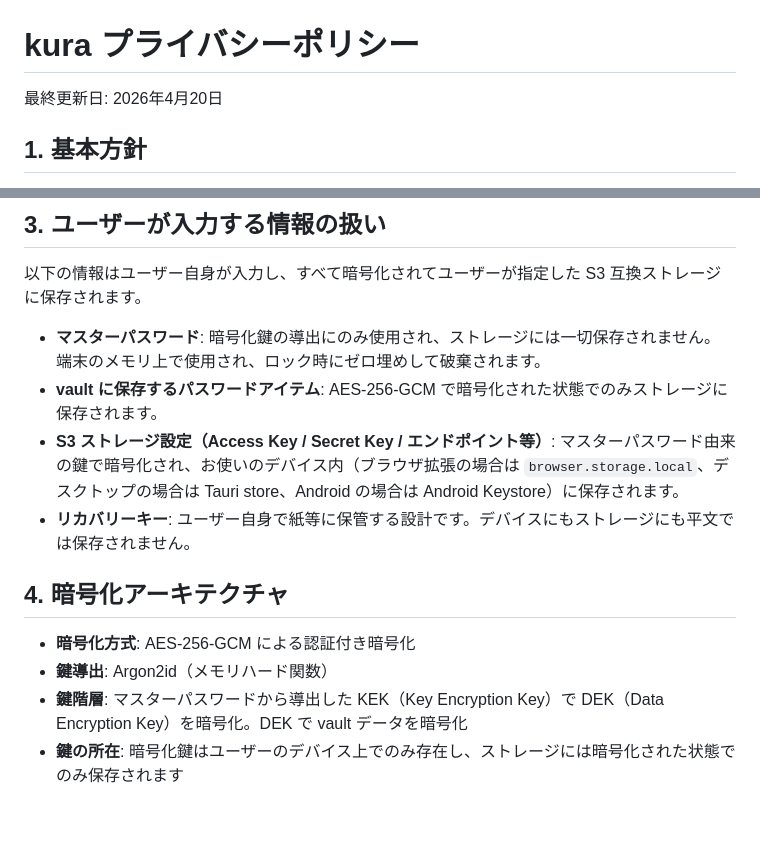
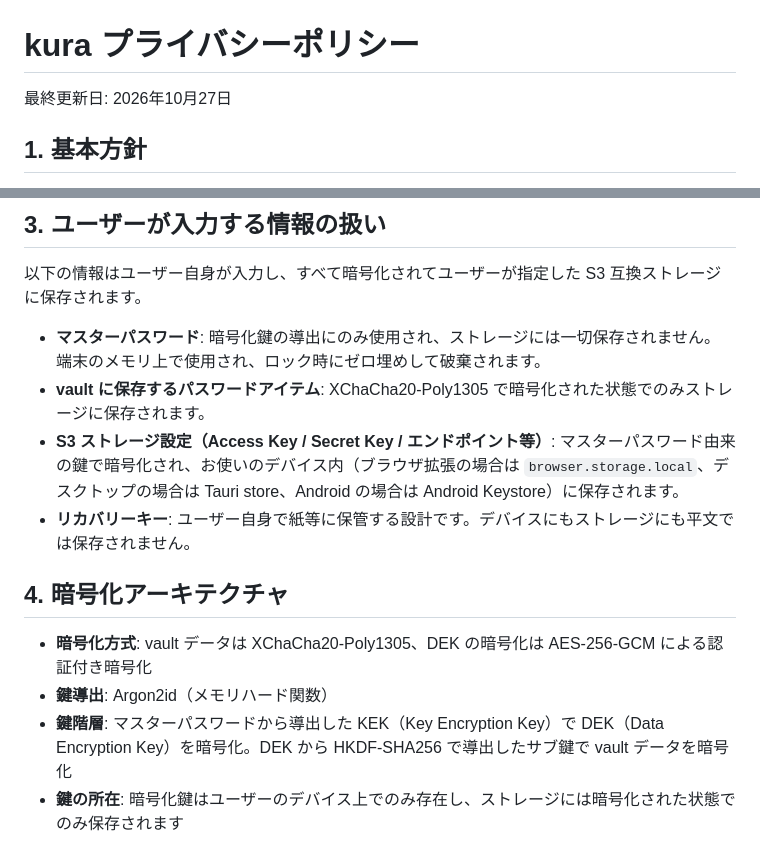
Before and after one commit to muranoya/kura, a Markdown page: assets/legal/privacy.md, 2 parts joined by grey strips. Rendered like a GitHub page; blank space fills up the shorter version.

Commit message:
プライバシーポリシーの暗号方式の記述を実装に合わせる
vault データは XChaCha20-Poly1305、DEK の暗号化は AES-256-GCM で行っている。

Co-Authored-By: Claude Opus 5.5 <noreply@anthropic.com>

```diff
--- a/assets/legal/privacy.md
+++ b/assets/legal/privacy.md
@@ -1,6 +1,6 @@
 # kura プライバシーポリシー
 
-最終更新日: 2026年4月20日
+最終更新日: 2026年10月27日
 
 ## 1. 基本方針
 
@@ -25,15 +25,15 @@ kura（以下「本ソフトウェア」）はゼロ知識設計のパスワー
 以下の情報はユーザー自身が入力し、すべて暗号化されてユーザーが指定した S3 互換ストレージに保存されます。
 
 - **マスターパスワード**: 暗号化鍵の導出にのみ使用され、ストレージには一切保存されません。端末のメモリ上で使用され、ロック時にゼロ埋めして破棄されます。
-- **vault に保存するパスワードアイテム**: AES-256-GCM で暗号化された状態でのみストレージに保存されます。
+- **vault に保存するパスワードアイテム**: XChaCha20-Poly1305 で暗号化された状態でのみストレージに保存されます。
 - **S3 ストレージ設定（Access Key / Secret Key / エンドポイント等）**: マスターパスワード由来の鍵で暗号化され、お使いのデバイス内（ブラウザ拡張の場合は `browser.storage.local`、デスクトップの場合は Tauri store、Android の場合は Android Keystore）に保存されます。
 - **リカバリーキー**: ユーザー自身で紙等に保管する設計です。デバイスにもストレージにも平文では保存されません。
 
 ## 4. 暗号化アーキテクチャ
 
-- **暗号化方式**: AES-256-GCM による認証付き暗号化
+- **暗号化方式**: vault データは XChaCha20-Poly1305、DEK の暗号化は AES-256-GCM による認証付き暗号化
 - **鍵導出**: Argon2id（メモリハード関数）
-- **鍵階層**: マスターパスワードから導出した KEK（Key Encryption Key）で DEK（Data Encryption Key）を暗号化。DEK で vault データを暗号化
+- **鍵階層**: マスターパスワードから導出した KEK（Key Encryption Key）で DEK（Data Encryption Key）を暗号化。DEK から HKDF-SHA256 で導出したサブ鍵で vault データを暗号化
 - **鍵の所在**: 暗号化鍵はユーザーのデバイス上でのみ存在し、ストレージには暗号化された状態でのみ保存されます
 
 ## 5. 通信先と通信内容
```
